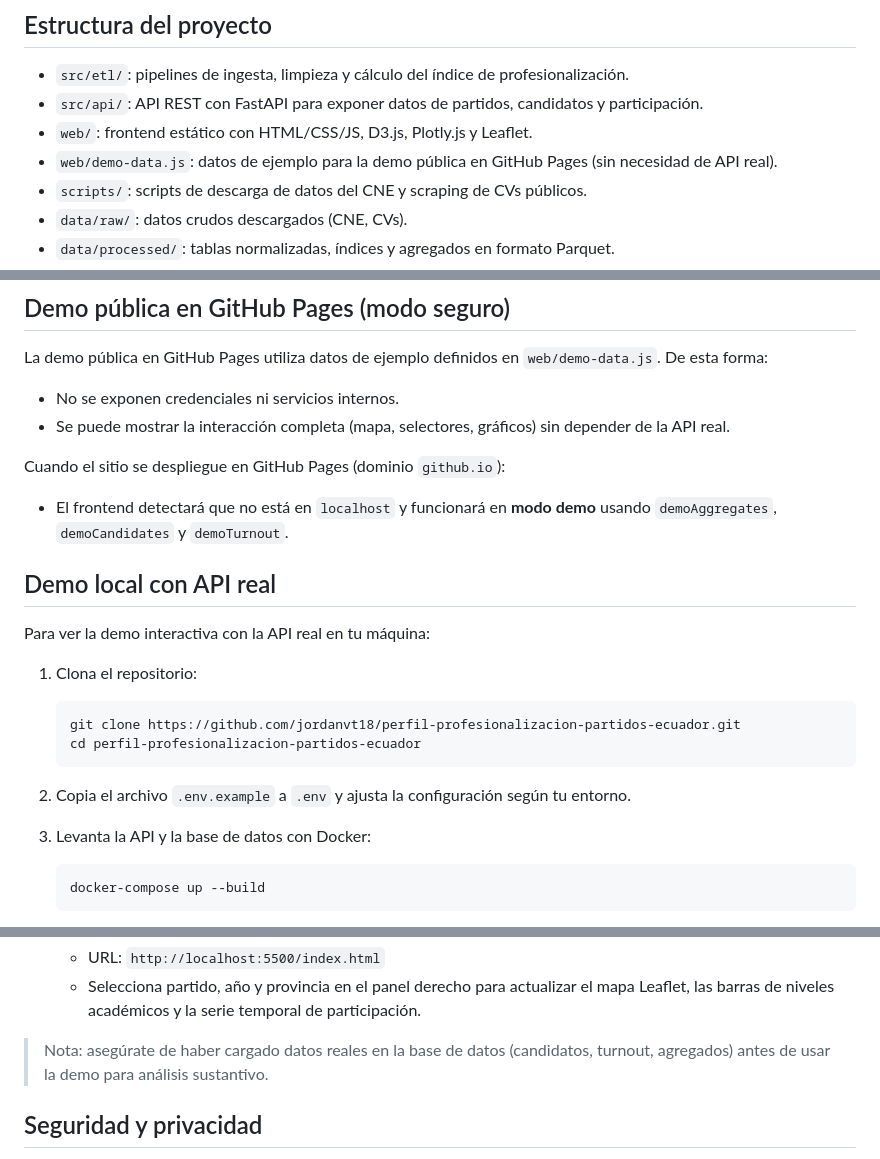
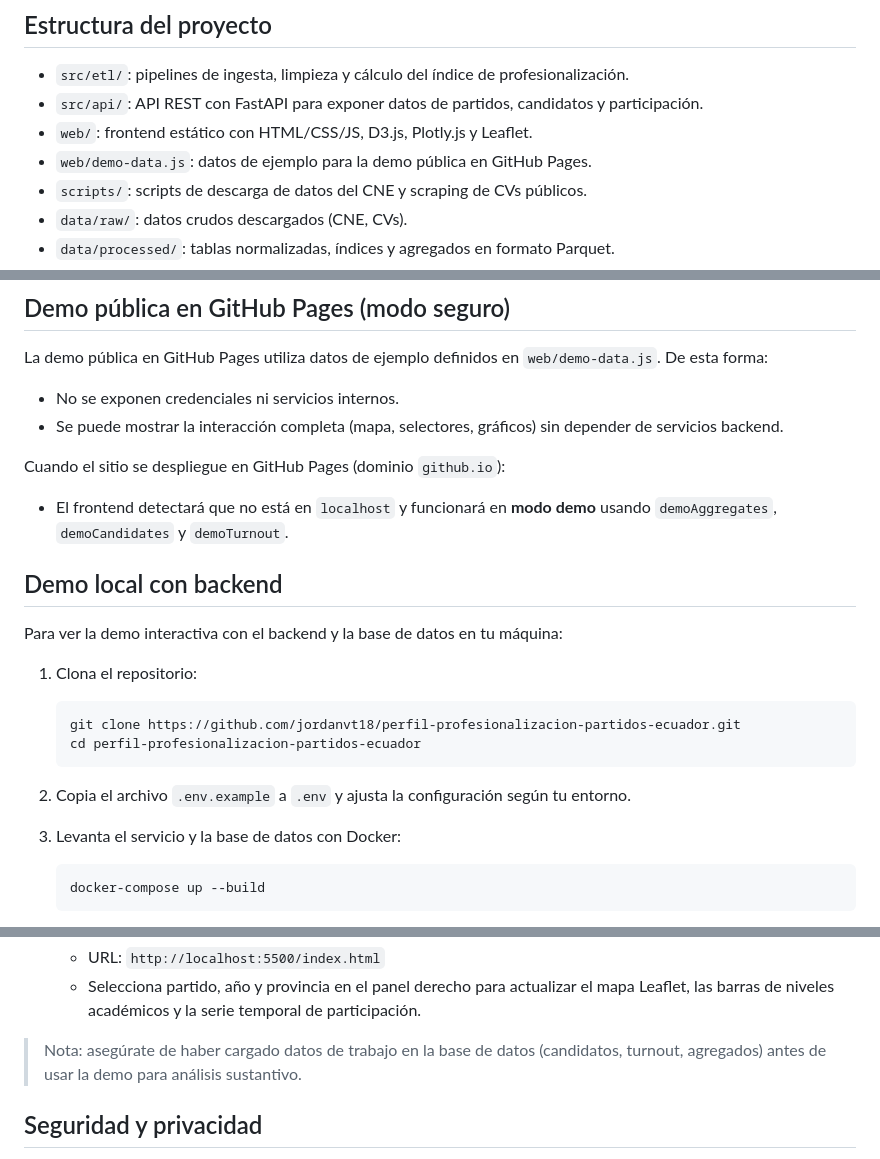
Before and after one commit to jordanvt18/perfil-profesionalizacion-partidos-ecuador, a Markdown page: README.md, 3 parts joined by grey strips. Drawn GitHub-style.

Commit message:
Rewrite README demo sections to avoid terms like 'API real', using neutral 'backend' wording while preserving security and demo explanations, on branch main of repo jordanvt18/perfil-profesionalizacion-partidos-ecuador.

````diff
--- a/README.md
+++ b/README.md
@@ -7,7 +7,7 @@ Repositorio reproducible para calcular y analizar un índice de profesionalizaci
 - `src/etl/`: pipelines de ingesta, limpieza y cálculo del índice de profesionalización.
 - `src/api/`: API REST con FastAPI para exponer datos de partidos, candidatos y participación.
 - `web/`: frontend estático con HTML/CSS/JS, D3.js, Plotly.js y Leaflet.
-- `web/demo-data.js`: datos de ejemplo para la demo pública en GitHub Pages (sin necesidad de API real).
+- `web/demo-data.js`: datos de ejemplo para la demo pública en GitHub Pages.
 - `scripts/`: scripts de descarga de datos del CNE y scraping de CVs públicos.
 - `data/raw/`: datos crudos descargados (CNE, CVs).
 - `data/processed/`: tablas normalizadas, índices y agregados en formato Parquet.
@@ -30,15 +30,15 @@ Repositorio reproducible para calcular y analizar un índice de profesionalizaci
 La demo pública en GitHub Pages utiliza datos de ejemplo definidos en `web/demo-data.js`. De esta forma:
 
 - No se exponen credenciales ni servicios internos.
-- Se puede mostrar la interacción completa (mapa, selectores, gráficos) sin depender de la API real.
+- Se puede mostrar la interacción completa (mapa, selectores, gráficos) sin depender de servicios backend.
 
 Cuando el sitio se despliegue en GitHub Pages (dominio `github.io`):
 
 - El frontend detectará que no está en `localhost` y funcionará en **modo demo** usando `demoAggregates`, `demoCandidates` y `demoTurnout`.
 
-## Demo local con API real
+## Demo local con backend
 
-Para ver la demo interactiva con la API real en tu máquina:
+Para ver la demo interactiva con el backend y la base de datos en tu máquina:
 
 1. Clona el repositorio:
 
@@ -49,7 +49,7 @@ Para ver la demo interactiva con la API real en tu máquina:
 
 2. Copia el archivo `.env.example` a `.env` y ajusta la configuración según tu entorno.
 
-3. Levanta la API y la base de datos con Docker:
+3. Levanta el servicio y la base de datos con Docker:
 
    ```bash
    docker-compose up --build
@@ -69,7 +69,7 @@ Para ver la demo interactiva con la API real en tu máquina:
    - URL: `http://localhost:5500/index.html`
    - Selecciona partido, año y provincia en el panel derecho para actualizar el mapa Leaflet, las barras de niveles académicos y la serie temporal de participación.
 
-> Nota: asegúrate de haber cargado datos reales en la base de datos (candidatos, turnout, agregados) antes de usar la demo para análisis sustantivo.
+> Nota: asegúrate de haber cargado datos de trabajo en la base de datos (candidatos, turnout, agregados) antes de usar la demo para análisis sustantivo.
 
 ## Seguridad y privacidad
 
````
